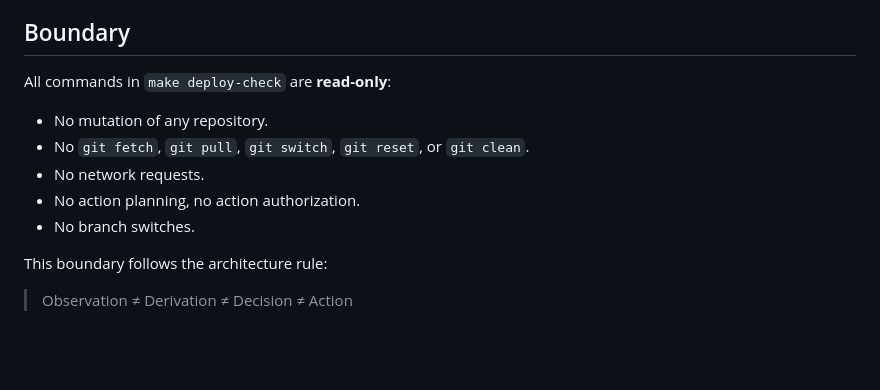
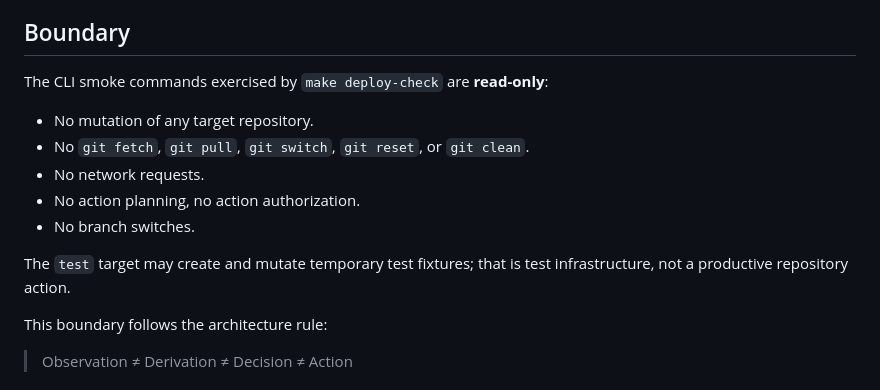
Before and after one commit to heimgewebe/steuerboard, a Markdown page: docs/local-cli-deploy.md, the part around the change. Rendered like a GitHub page; blank space fills up the shorter version.

Commit message:
docs: clarify local deploy read-only boundary

```diff
--- a/docs/local-cli-deploy.md
+++ b/docs/local-cli-deploy.md
@@ -69,13 +69,16 @@ inventory will return an empty result, which is still valid JSON and a passing s
 
 ## Boundary
 
-All commands in `make deploy-check` are **read-only**:
+The CLI smoke commands exercised by `make deploy-check` are **read-only**:
 
-- No mutation of any repository.
+- No mutation of any target repository.
 - No `git fetch`, `git pull`, `git switch`, `git reset`, or `git clean`.
 - No network requests.
 - No action planning, no action authorization.
 - No branch switches.
+
+The `test` target may create and mutate temporary test fixtures; that is test infrastructure,
+not a productive repository action.
 
 This boundary follows the architecture rule:
 
```
